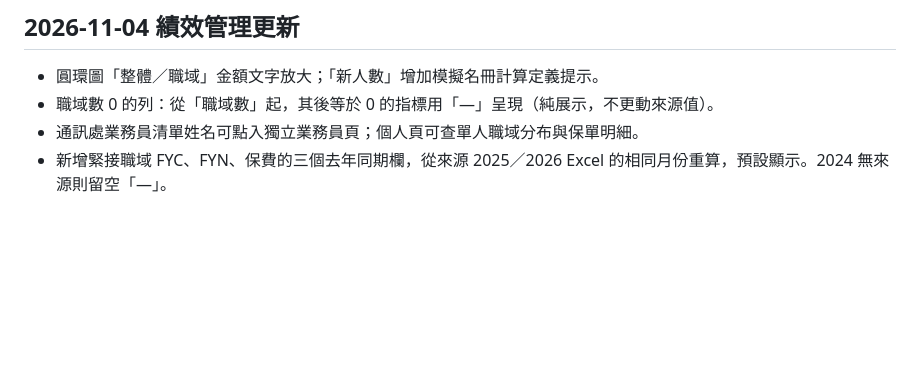
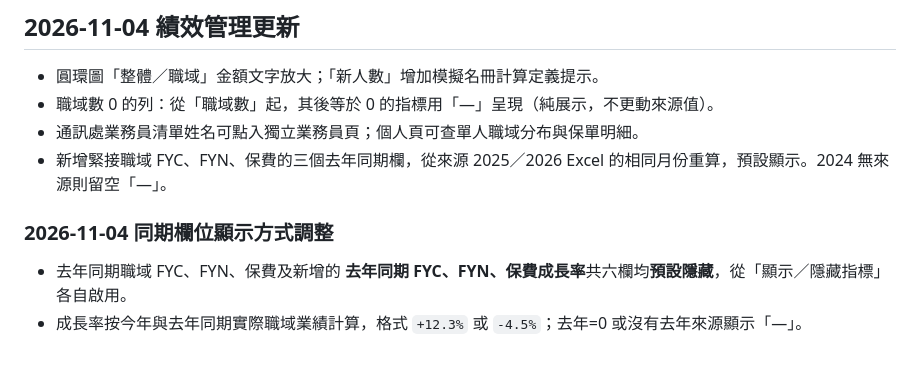
Before and after one commit to hub-google/WorkSite_KGI, a Markdown page: README.md, the part around the change. GitHub-like rendering; blank space fills up the shorter version.

Commit message:
docs(performance): optional prior-year and YoY growth columns

```diff
--- a/README.md
+++ b/README.md
@@ -61,3 +61,8 @@
 - 職域數 0 的列：從「職域數」起，其後等於 0 的指標用「—」呈現（純展示，不更動來源值）。
 - 通訊處業務員清單姓名可點入獨立業務員頁；個人頁可查單人職域分布與保單明細。
 - 新增緊接職域 FYC、FYN、保費的三個去年同期欄，從來源 2025／2026 Excel 的相同月份重算，預設顯示。2024 無來源則留空「—」。
+
+
+### 2026-11-04 同期欄位顯示方式調整
+- 去年同期職域 FYC、FYN、保費及新增的 **去年同期 FYC、FYN、保費成長率**共六欄均**預設隱藏**，從「顯示／隱藏指標」各自啟用。
+- 成長率按今年與去年同期實際職域業績計算，格式 `+12.3%` 或 `-4.5%`；去年=0 或沒有去年來源顯示「—」。
```
